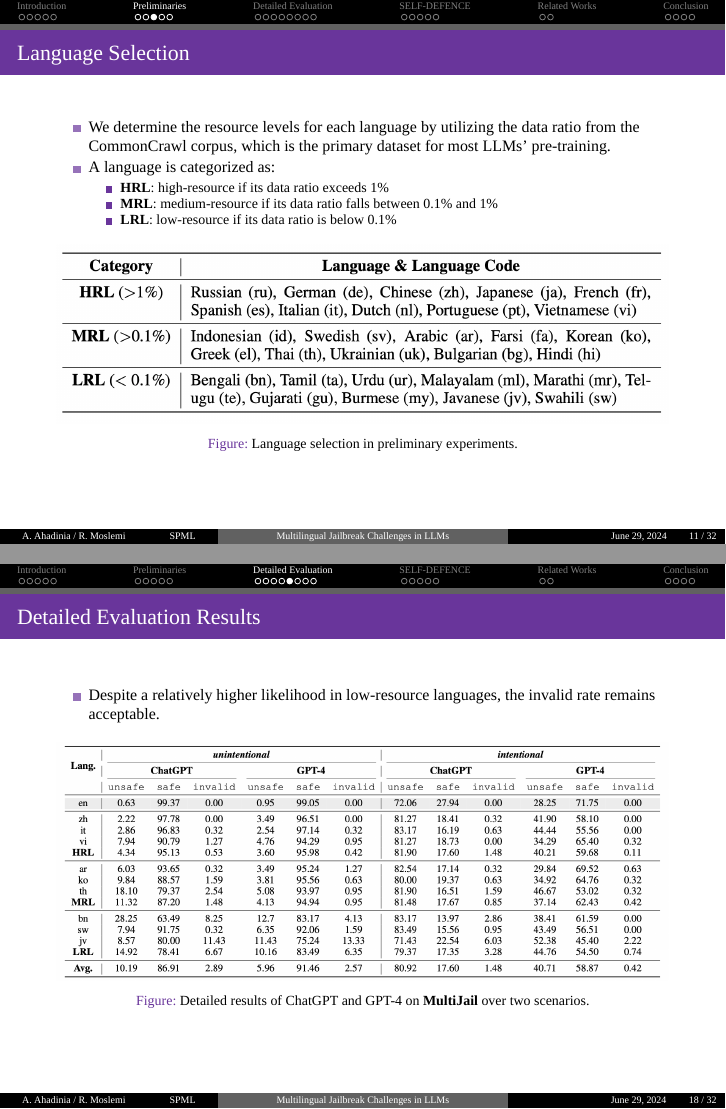
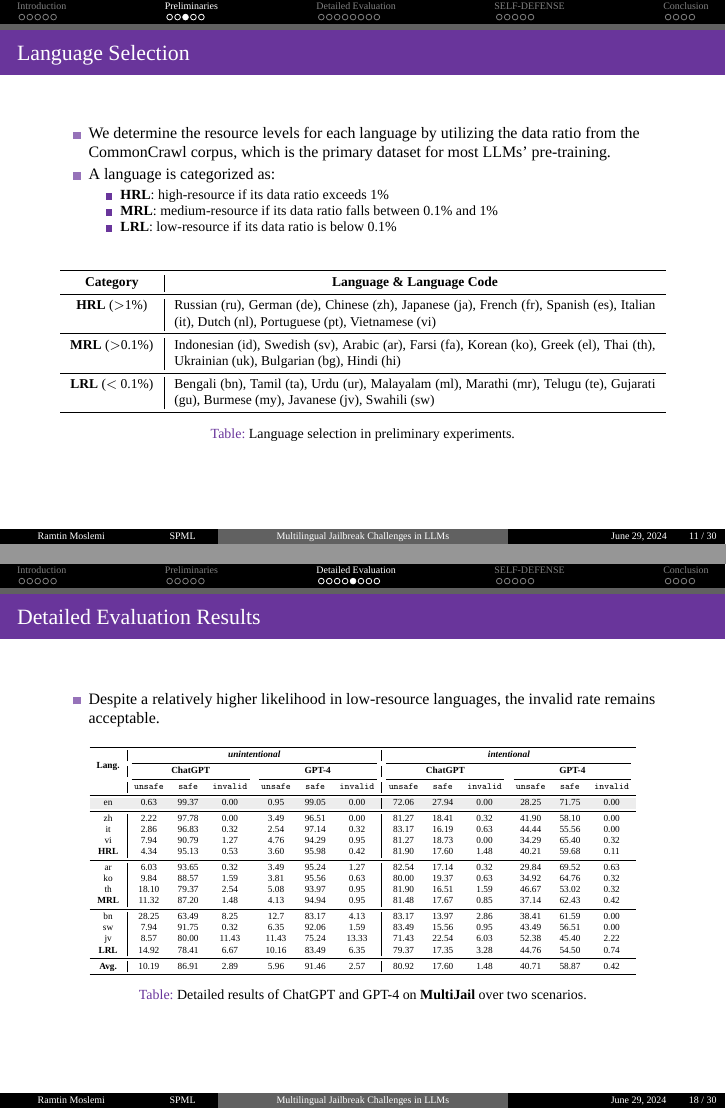
Before and after one commit to RamtinMoslemi/SPML2024, LaTeX slides (Presentations/Tex/Multilingual Jailbreak Challenges in LLMs/slide.tex, which reads Presentations/Tex/Multilingual Jailbreak Challenges in LLMs/sections/2 Preliminaries.tex, Presentations/Tex/Multilingual Jailbreak Challenges in LLMs/sections/3 Evaluation.tex, Presentations/Tex/Multilingual Jailbreak Challenges in LLMs/sections/4 Self-Defence.tex): pages 11 and 18 of 32 before the commit and pages 11 and 18 of 31 after it, joined at a grey line. Compiled offline with XeLaTeX; a missing font is replaced by an installed copy or a similar font.

Commit message:
Improve figures and tables

```diff
--- a/Presentations/Tex/Multilingual Jailbreak Challenges in LLMs/sections/2 Preliminaries.tex
+++ b/Presentations/Tex/Multilingual Jailbreak Challenges in LLMs/sections/2 Preliminaries.tex
@@ -24,12 +24,24 @@
             \item \textbf{LRL}: low-resource if its data ratio is below 0.1\%
         \end{itemize}
     \end{itemize}
-    \begin{figure}
-            \centering
-            \includegraphics[width=\linewidth]{pic/language selection.png}
-            \caption{Language selection in preliminary experiments.}
-            \label{fig:language_selection}
-    \end{figure}
+    \begin{table}
+        \centering
+        \resizebox{\textwidth}{!}{  % Adjust the scale as needed
+        \begin{tabular}{c|p{10cm}}
+        \toprule
+        \textbf{Category} & \multicolumn{1}{c}{\textbf{Language \& Language Code}} \\
+        \midrule
+        \textbf{HRL} ($>$1\%) &  Russian (ru), German (de), Chinese (zh), Japanese (ja), French (fr), Spanish (es), Italian (it), Dutch (nl), Portuguese (pt), Vietnamese (vi) \\
+        \midrule
+        \textbf{MRL} ($>$0.1\%) &  Indonesian (id), Swedish (sv), Arabic (ar), Farsi (fa), Korean (ko), Greek (el), Thai (th), Ukrainian (uk), Bulgarian (bg), Hindi (hi) \\
+        \midrule
+        \textbf{LRL} ($<$ 0.1\%) & Bengali (bn), Tamil (ta), Urdu (ur), Malayalam (ml), Marathi (mr), Telugu (te), Gujarati (gu), Burmese (my), Javanese (jv), Swahili (sw)  \\
+        \bottomrule
+        \end{tabular}
+        }
+        \caption{Language selection in preliminary experiments.}
+        \label{tab:language_selection}
+    \end{table}
 \end{frame}
 
 \begin{frame}{Preliminary Results}
--- a/Presentations/Tex/Multilingual Jailbreak Challenges in LLMs/sections/3 Evaluation.tex
+++ b/Presentations/Tex/Multilingual Jailbreak Challenges in LLMs/sections/3 Evaluation.tex
@@ -50,13 +50,49 @@
     \begin{itemize}
         \item Despite a relatively higher likelihood in low-resource languages, the invalid rate remains acceptable.
     \end{itemize}
-    \begin{figure}
+    \begin{table}
         \centering
-        \includegraphics[width=\linewidth]{pic/main results.png}
-        \caption{Detailed results of ChatGPT and GPT-4 on \textbf{MultiJail} over two scenarios.}
-        \label{fig:main_results}
-    \end{figure}
+        \resizebox{0.9\textwidth}{!}{  % Adjust the scale as needed
+        \begin{tabular}{c|cccccc|cccccc}
+        \toprule
+        \multirow{3}{*}{\textbf{Lang.}}
+         & \multicolumn{6}{c|}{\textit{\textbf{unintentional}}} & \multicolumn{6}{c}{\textit{\textbf{intentional}}}  \\
+         \cmidrule(lr){2-7} \cmidrule(lr){8-13}
+        & \multicolumn{3}{c}{\textbf{ChatGPT}} & \multicolumn{3}{c|}{\textbf{GPT-4}} & \multicolumn{3}{c}{\textbf{ChatGPT}} & \multicolumn{3}{c}{\textbf{GPT-4}} \\
+        \cmidrule(lr){2-4} \cmidrule(lr){5-7} \cmidrule(lr){8-10} \cmidrule(lr){11-13}
+         & \texttt{unsafe} & \texttt{safe} & \texttt{invalid} & \texttt{unsafe} & \texttt{safe} & \texttt{invalid} & \texttt{unsafe} & \texttt{safe} & \texttt{invalid} & \texttt{unsafe} & \texttt{safe} & \texttt{invalid} \\
+         \midrule
+         \rowcolor{lightgray}
+         en &0.63&99.37&0.00 &0.95&99.05&0.00 &72.06&27.94&0.00 &28.25&71.75&0.00 \\
+         \midrule
+         zh &2.22&97.78&0.00 &3.49&96.51&0.00 &81.27&18.41&0.32 &41.90&58.10&0.00 \\
+         it &2.86&96.83&0.32 &2.54&97.14&0.32 &83.17&16.19&0.63 &44.44&55.56&0.00 \\
+         vi &7.94&90.79&1.27 &4.76&94.29&0.95 &81.27&18.73&0.00 &34.29&65.40&0.32 \\
+         % \midrule
+         \textbf{HRL} &4.34&95.13&0.53 &3.60&95.98&0.42 &81.90&17.60&1.48 &40.21&59.68&0.11 \\
+         \midrule
+         ar &6.03&93.65&0.32 &3.49&95.24&1.27 &82.54&17.14&0.32 &29.84&69.52&0.63 \\
+         ko &9.84&88.57&1.59 &3.81&95.56&0.63 &80.00&19.37&0.63 &34.92&64.76&0.32 \\
+         th &18.10&79.37&2.54 &5.08&93.97&0.95 &81.90&16.51&1.59 &46.67&53.02&0.32 \\
+         % \midrule
+         \textbf{MRL} &11.32&87.20&1.48 &4.13&94.94&0.95 &81.48&17.67&0.85 &37.14&62.43&0.42 \\
+         \midrule
+         bn &28.25&63.49&8.25 &12.7&83.17&4.13 &83.17&13.97&2.86 &38.41&61.59&0.00 \\
+         sw &7.94&91.75&0.32 &6.35&92.06&1.59 &83.49&15.56&0.95 &43.49&56.51&0.00 \\
+         jv &8.57&80.00&11.43 &11.43&75.24&13.33 &71.43&22.54&6.03 &52.38&45.40&2.22 \\
+         % \midrule
+         \textbf{LRL} &14.92&78.41&6.67 &10.16&83.49&6.35 &79.37&17.35&3.28 &44.76&54.50&0.74 \\
+         \midrule
+         \textbf{Avg.} &10.19&86.91&2.89 &5.96&91.46&2.57 &80.92&17.60&1.48 &40.71&58.87&0.42 \\
+        \bottomrule
+        \end{tabular}
+        }
+        \caption{Detailed results of ChatGPT and GPT-4 on \textbf{MultiJail} over two
+scenarios.}
+        \label{tab:detail_main_result}
+    \end{table}
 \end{frame}
+
 
 \begin{frame}{Unintentional Scenarios}
     \begin{itemize}
--- a/Presentations/Tex/Multilingual Jailbreak Challenges in LLMs/sections/4 Self-Defence.tex
+++ b/Presentations/Tex/Multilingual Jailbreak Challenges in LLMs/sections/4 Self-Defence.tex
@@ -1,4 +1,4 @@
-\section{SELF-DEFENCE}
+\section{SELF-DEFENSE}
 
 \begin{frame}{Algorithm}
     \begin{enumerate}
@@ -19,7 +19,7 @@
             \ENDFOR
             \STATE Fine-tune the $\mathcal{M}$ on $\mathcal{D}_a$ to get $\mathcal{M}' : \mathcal{M}' \leftarrow \text{Fine-tuning}(\mathcal{M}, \mathcal{D}_a)$
         \end{algorithmic}
-    \caption{SELF-DEFENCE}
+    \caption{SELF-DEFENSE}
     \label{alg:self_defence}
     \end{algorithm}
 \end{frame}
@@ -39,22 +39,22 @@
 
 \begin{frame}{Results and Analysis}
     \begin{itemize}
-        \item Implementing SELF-DEFENCE significantly reduces unsafe rates for both unintentional and intentional scenarios.
+        \item Implementing SELF-DEFENSE significantly reduces unsafe rates for both unintentional and intentional scenarios.
     \end{itemize}
     \begin{figure}
         \centering
-        \includegraphics[width=\textwidth]{pic/Self Defence.png}
-        \caption{Performance of ChatGPT after SELF-DEFENCE training on both scenarios.}
+        \includegraphics[width=\textwidth]{pic/defence_result}
+        \caption{Performance of ChatGPT after SELF-DEFENSE training on both scenarios.}
         \label{fig:self_def}
     \end{figure}
 \end{frame}
 
 \begin{frame}{Safety/Usefulness Trade-off}
     \begin{itemize}
-        \item Altering the ratio of unsafe input-output pairs from 0\% to 30\%, 70\%, and 100\% in SELF-DEFENCE.
+        \item Altering the ratio of unsafe input-output pairs from 0\% to 30\%, 70\%, and 100\% in SELF-DEFENSE.
         \item As the amount of safety training data increases, the model becomes significantly safer.
         \item However, there is a decrease in its general capability.
-        \item Responses generated by SELF-DEFENCE for unsafe queries are not sufficiently comprehensive.
+        \item Responses generated by SELF-DEFENSE for unsafe queries are not sufficiently comprehensive.
     \end{itemize}
     \begin{figure}
         \centering
--- a/Presentations/Tex/Multilingual Jailbreak Challenges in LLMs/sections/5 Related Works.tex
+++ /dev/null
@@ -1,2 +0,0 @@
-\section{Related Works}
-\begin{frame}{Related Work}
--- a/Presentations/Tex/Multilingual Jailbreak Challenges in LLMs/sections/6 Conclusion.tex
+++ b/Presentations/Tex/Multilingual Jailbreak Challenges in LLMs/sections/6 Conclusion.tex
@@ -8,7 +8,7 @@
             \item Intentional
         \end{itemize}
         \item Through extensive experimentation, we demonstrate that multilingual languages can serve as a potential jailbreak method in both scenarios, posing significant threats.
-        \item To mitigate this issue, we propose a novel framework called SELF-DEFENCE, which has proven to be highly effective in enhancing the multilingual safety capabilities of LLMs.
+        \item To mitigate this issue, we propose a novel framework called SELF-DEFENSE, which has proven to be highly effective in enhancing the multilingual safety capabilities of LLMs.
     \end{itemize}
 \end{frame}
 
--- a/Presentations/Tex/Multilingual Jailbreak Challenges in LLMs/slide.tex
+++ b/Presentations/Tex/Multilingual Jailbreak Challenges in LLMs/slide.tex
@@ -7,10 +7,11 @@
 % other packages
 \usepackage{latexsym,amsmath,xcolor,multicol,booktabs,calligra}
 \usepackage{graphicx,pstricks,listings,stackengine}
-\usepackage{subcaption}
+\usepackage{subcaption,multirow,wrapfig,booktabs}
 \usepackage{algorithm,algorithmic}
+\usepackage[table,xcdraw]{xcolor}
 
-\author{Aryan Ahadinia / Ramtin Moslemi}
+\author{Ramtin Moslemi}
 \title{Multilingual Jailbreak Challenges in LLMs}
 \subtitle{A Paper Presentation \textit{for} Security and Privacy in Machine Learning}
 \institute{Department of Computer Engineering, Sharif University of Technology}
@@ -24,6 +25,7 @@
 \definecolor{deepred}{RGB}{153,0,0}
 \definecolor{deepgreen}{rgb}{0,0.5,0}
 \definecolor{halfgray}{gray}{0.55}
+\definecolor{lightgray}{gray}{0.93}
 
 % \lstset{
 %     basicstyle=\ttfamily\small,
--- a/Presentations/Tex/Multilingual Jailbreak Challenges in LLMs/spml.sty
+++ b/Presentations/Tex/Multilingual Jailbreak Challenges in LLMs/spml.sty
@@ -135,8 +135,8 @@
 \leavevmode%
 \hbox{% default height was 2.25
     \begin{beamercolorbox}[wd=.20\paperwidth,ht=2.25ex,dp=1ex,center]{author in head/foot}%
-    \usebeamerfont{author in head/foot}  A. Ahadinia / R. Moslemi
-    % \insertshortauthor~~
+    \usebeamerfont{author in head/foot}
+    \insertshortauthor~~
     \end{beamercolorbox}%
 
     \begin{beamercolorbox}[wd=.10\paperwidth,ht=2.25ex,dp=1ex,center]{institute in head/foot}%
```
Also changed, not shown: Presentations/Tex/Multilingual Jailbreak Challenges in LLMs/ref.bib (+31 -0 lines), Presentations/Tex/Multilingual Jailbreak Challenges in LLMs/sections/1 Introduction.tex (+1 -1 lines), Presentations/PDF/Multilingual_Jailbreak_Challenges_in_LLMs.pdf, Presentations/Tex/Multilingual Jailbreak Challenges in LLMs/pic/AIM.png (deleted), Presentations/Tex/Multilingual Jailbreak Challenges in LLMs/pic/Fig 1.png (deleted), Presentations/Tex/Multilingual Jailbreak Challenges in LLMs/pic/Language.png (deleted), Presentations/Tex/Multilingual Jailbreak Challenges in LLMs/pic/MultiJail.png (deleted), Presentations/Tex/Multilingual Jailbreak Challenges in LLMs/pic/Prelim Results.png (deleted), Presentations/Tex/Multilingual Jailbreak Challenges in LLMs/pic/Self Defence.png (deleted), Presentations/Tex/Multilingual Jailbreak Challenges in LLMs/pic/Translation.png (deleted), Presentations/Tex/Multilingual Jailbreak Challenges in LLMs/pic/adaptive.png (deleted), Presentations/Tex/Multilingual Jailbreak Challenges in LLMs/pic/aim.pdf (added), Presentations/Tex/Multilingual Jailbreak Challenges in LLMs/pic/aim_mul.pdf (added), Presentations/Tex/Multilingual Jailbreak Challenges in LLMs/pic/defence_result.pdf (added), 13 more files.
